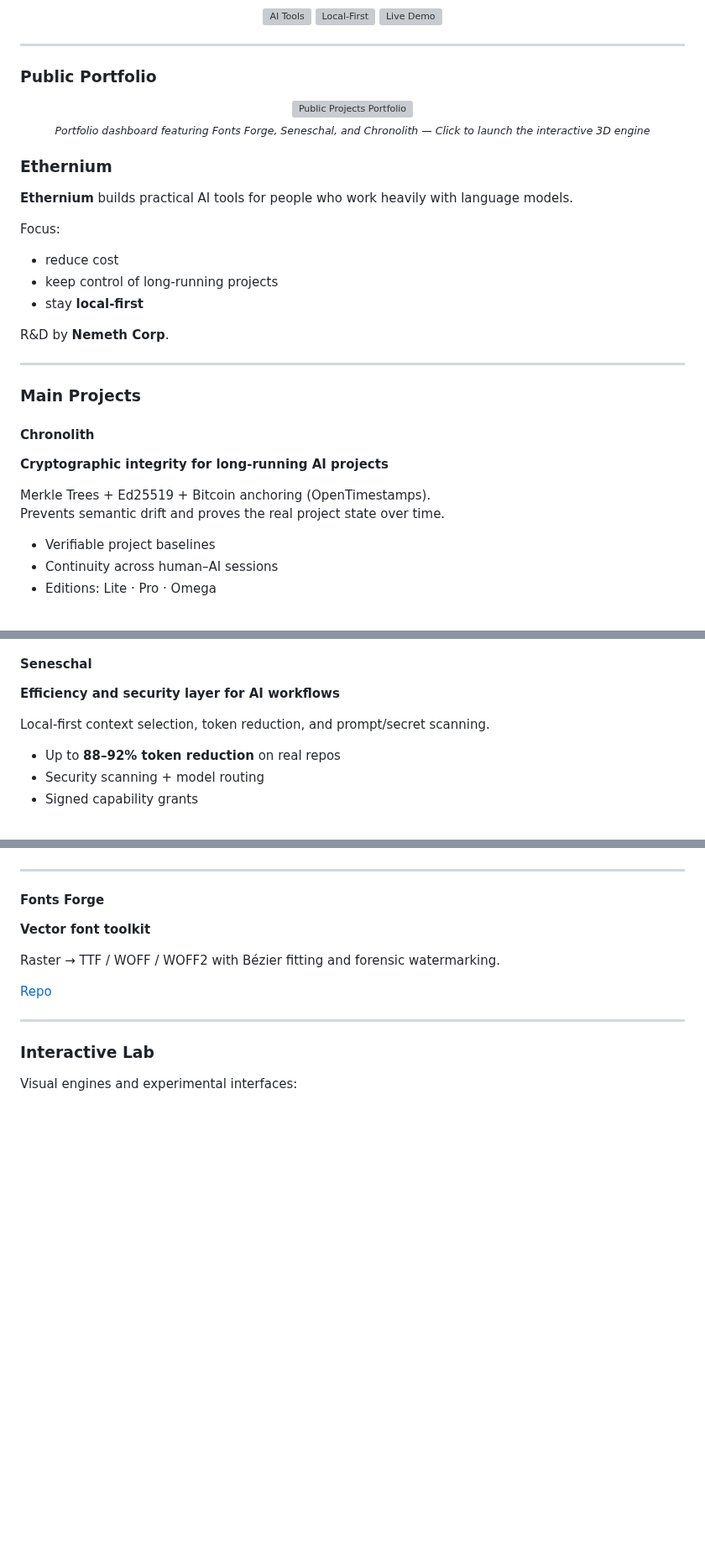
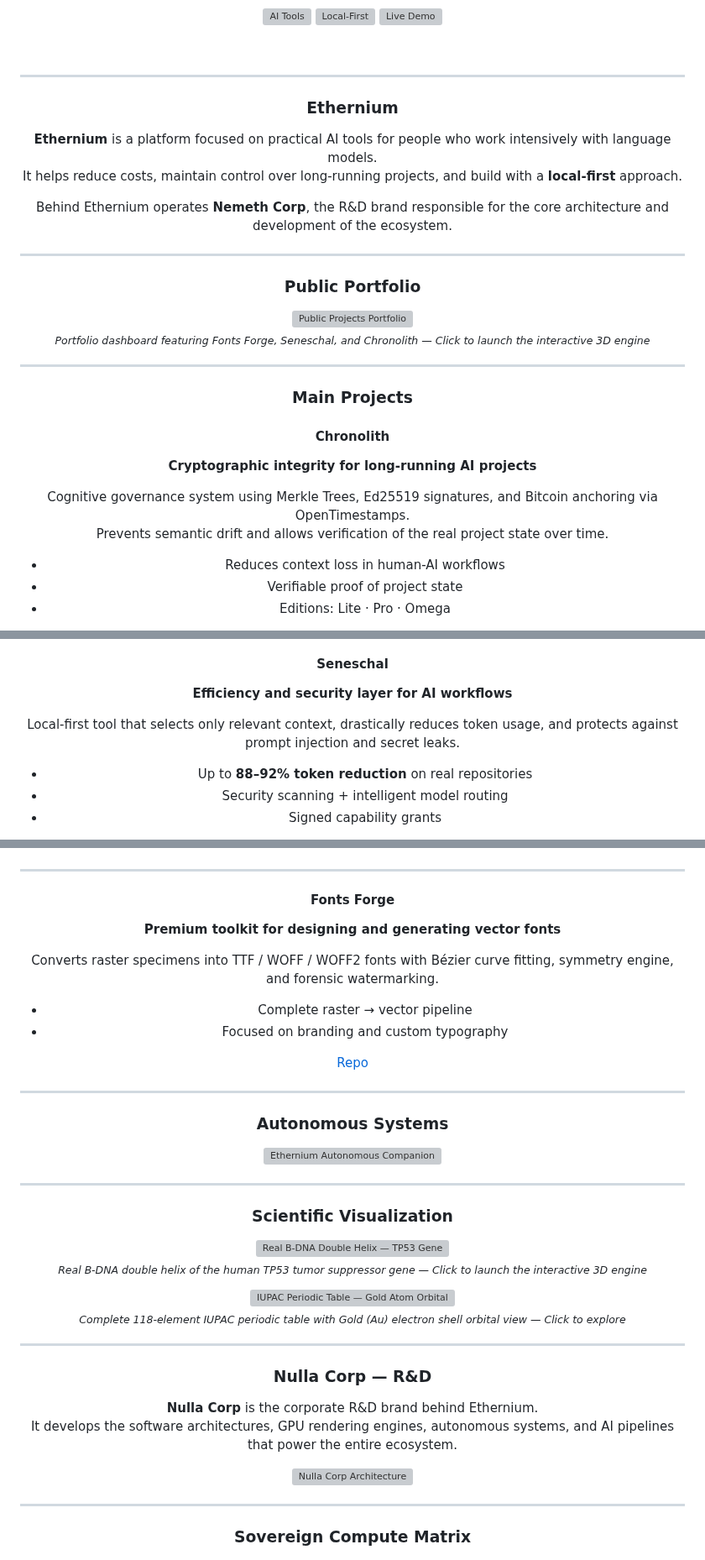
Before and after one commit to SteveBlackbeard/SteveBlackbeard, a Markdown page: README.md, 3 parts joined by grey strips. Shown at 84% size. Rendered like a GitHub page; blank space fills up the shorter version; grey boxes are pictures that could not be loaded.

```diff
--- a/README.md
+++ b/README.md
@@ -23,7 +27,16 @@
     </a>
   </p>
 
-</div>
+  <br/>
+
+---
+
+### Ethernium
+
+**Ethernium** is a platform focused on practical AI tools for people who work intensively with language models.
+It helps reduce costs, maintain control over long-running projects, and build with a **local-first** approach.
+
+Behind Ethernium operates **Nemeth Corp**, the R&D brand responsible for the core architecture and development of the ecosystem.
 
 ---
 
@@ -38,17 +51,6 @@
   </p>
 </div>
 
-### Ethernium
-
-**Ethernium** builds practical AI tools for people who work heavily with language models.
-
-Focus:
-- reduce cost
-- keep control of long-running projects
-- stay **local-first**
-
-R&D by **Nemeth Corp**.
-
 ---
 
 ### Main Projects
@@ -56,10 +58,10 @@ R&D by **Nemeth Corp**.
 #### Chronolith
 **Cryptographic integrity for long-running AI projects**
 
-Merkle Trees + Ed25519 + Bitcoin anchoring (OpenTimestamps).
-Prevents semantic drift and proves the real project state over time.
+Cognitive governance system using Merkle Trees, Ed25519 signatures, and Bitcoin anchoring via OpenTimestamps.
+Prevents semantic drift and allows verification of the real project state over time.
 
-- Verifiable project baselines
-- Continuity across human–AI sessions
+- Reduces context loss in human-AI workflows
+- Verifiable proof of project state
 - Editions: Lite · Pro · Omega
 
@@ -70,9 +72,9 @@ Prevents semantic drift and proves the real project state over time.
 #### Seneschal
 **Efficiency and security layer for AI workflows**
 
-Local-first context selection, token reduction, and prompt/secret scanning.
+Local-first tool that selects only relevant context, drastically reduces token usage, and protects against prompt injection and secret leaks.
 
-- Up to **88–92% token reduction** on real repos
-- Security scanning + model routing
+- Up to **88–92% token reduction** on real repositories
+- Security scanning + intelligent model routing
 - Signed capability grants
 
@@ -81,17 +83,59 @@ Local-first context selection, token reduction, and prompt/secret scanning.
 ---
 
 #### Fonts Forge
-**Vector font toolkit**
+**Premium toolkit for designing and generating vector fonts**
 
-Raster → TTF / WOFF / WOFF2 with Bézier fitting and forensic watermarking.
+Converts raster specimens into TTF / WOFF / WOFF2 fonts with Bézier curve fitting, symmetry engine, and forensic watermarking.
+
+- Complete raster → vector pipeline
+- Focused on branding and custom typography
 
 [Repo](https://github.com/SteveBlackbeard/FONTS-FORGE-by-Ethernium)
 
 ---
 
-### Interactive Lab
+### Autonomous Systems
 
-Visual engines and experimental interfaces:
+<div align="center">
+  <img src="ethernium-sentinel.svg?v=504" alt="Ethernium Autonomous Companion" width="100%" />
+</div>
+
+---
+
+### Scientific Visualization
+
+<div align="center">
+  <a href="https://steveblackbeard.github.io/SteveBlackbeard/demo/" target="_blank">
+    <img src="particle-dna-console-v16-helix.gif?v=504" alt="Real B-DNA Double Helix — TP53 Gene" width="100%" />
+  </a>
+  <p align="center">
+    <sub><i>Real B-DNA double helix of the human TP53 tumor suppressor gene — Click to launch the interactive 3D engine</i></sub>
+  </p>
+</div>
+
+<div align="center">
+  <a href="https://steveblackbeard.github.io/SteveBlackbeard/demo/" target="_blank">
+    <img src="particle-periodic-table-au.gif?v=504" alt="IUPAC Periodic Table — Gold Atom Orbital View" width="100%" />
+  </a>
+  <p align="center">
+    <sub><i>Complete 118-element IUPAC periodic table with Gold (Au) electron shell orbital view — Click to explore</i></sub>
+  </p>
+</div>
+
+---
+
+### Nulla Corp — R&D
+
+**Nulla Corp** is the corporate R&D brand behind Ethernium.
+It develops the software architectures, GPU rendering engines, autonomous systems, and AI pipelines that power the entire ecosystem.
+
+<div align="center">
+  <img src="seneschal-chronolith.svg?v=504" alt="Nulla Corp Architecture" width="100%" />
+</div>
+
+---
+
+### Sovereign Compute Matrix
 
 <div align="center">
   <img src="https://raw.githubusercontent.com/SteveBlackbeard/SteveBlackbeard/main/sovereign-matrix.svg?v=3" alt="Sovereign Compute Matrix" width="100%" />
```
Also changed, not shown: other parts of README.md (+55 -20 lines).
